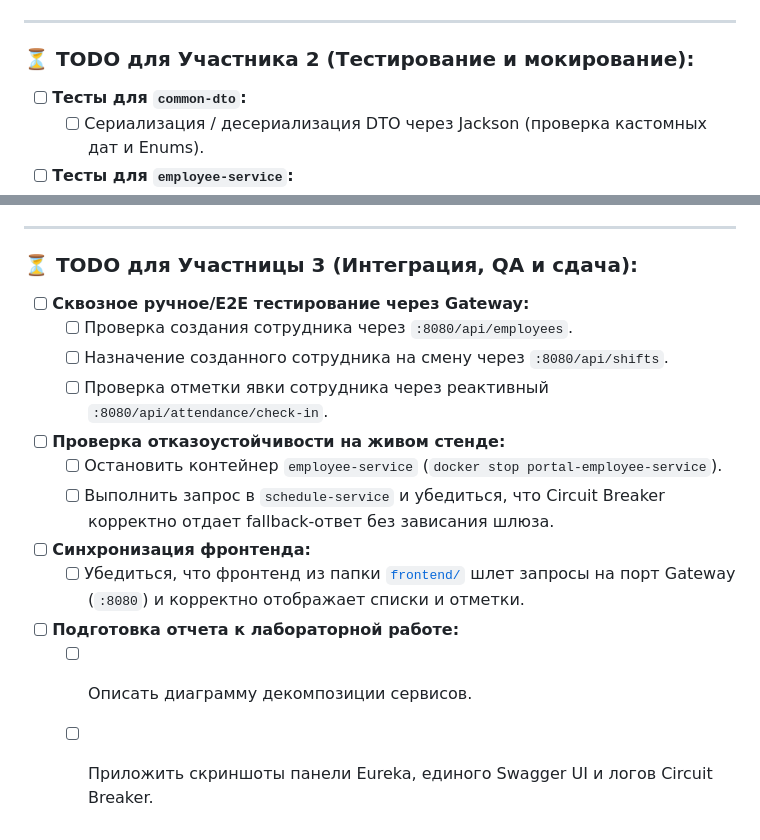
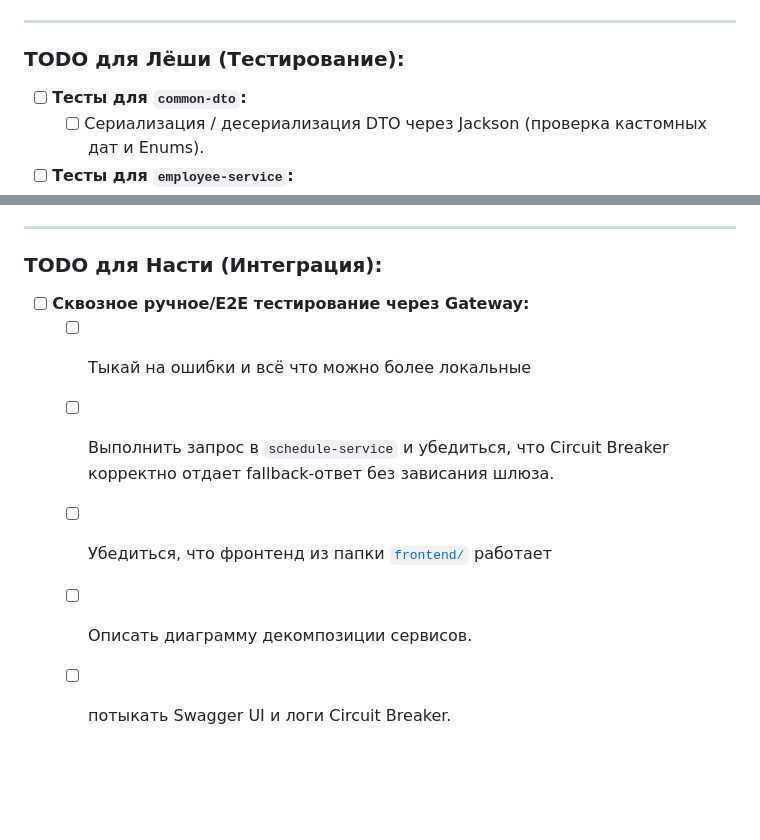
Before and after one commit to Deviantedh/VS_lab2, a Markdown page: README.md, 2 parts joined by grey strips. Drawn GitHub-style; blank space fills up the shorter version.

Commit message:
docs: update documentation and instructions in README.md

```diff
--- a/README.md
+++ b/README.md
@@ -137,7 +137,7 @@ docker compose up --build
 
 ---
 
-### ⏳ TODO для Участника 2 (Тестирование и мокирование):
+###  TODO для Лёши (Тестирование):
 - [ ] **Тесты для `common-dto`:**
   - [ ] Сериализация / десериализация DTO через Jackson (проверка кастомных дат и Enums).
 - [ ] **Тесты для `employee-service`:**
@@ -153,16 +153,11 @@ docker compose up --build
 
 ---
 
-### ⏳ TODO для Участницы 3 (Интеграция, QA и сдача):
+###  TODO для Насти (Интеграция):
 - [ ] **Сквозное ручное/E2E тестирование через Gateway:**
-  - [ ] Проверка создания сотрудника через `:8080/api/employees`.
-  - [ ] Назначение созданного сотрудника на смену через `:8080/api/shifts`.
-  - [ ] Проверка отметки явки сотрудника через реактивный `:8080/api/attendance/check-in`.
-- [ ] **Проверка отказоустойчивости на живом стенде:**
-  - [ ] Остановить контейнер `employee-service` (`docker stop portal-employee-service`).
+  - [ ] Тыкай на ошибки и всё что можно
+  более локальные
   - [ ] Выполнить запрос в `schedule-service` и убедиться, что Circuit Breaker корректно отдает fallback-ответ без зависания шлюза.
-- [ ] **Синхронизация фронтенда:**
-  - [ ] Убедиться, что фронтенд из папки [`frontend/`](file:///Users/devianted/Desktop/Учёба/Впст/lab2/frontend) шлет запросы на порт Gateway (`:8080`) и корректно отображает списки и отметки.
-- [ ] **Подготовка отчета к лабораторной работе:**
+  - [ ] Убедиться, что фронтенд из папки [`frontend/`](file:///Users/devianted/Desktop/Учёба/Впст/lab2/frontend) работает
   - [ ] Описать диаграмму декомпозиции сервисов.
-  - [ ] Приложить скриншоты панели Eureka, единого Swagger UI и логов Circuit Breaker.
+  - [ ] потыкать Swagger UI и логи Circuit Breaker.
```
Also changed, not shown: other parts of README.md (+7 -7 lines).
